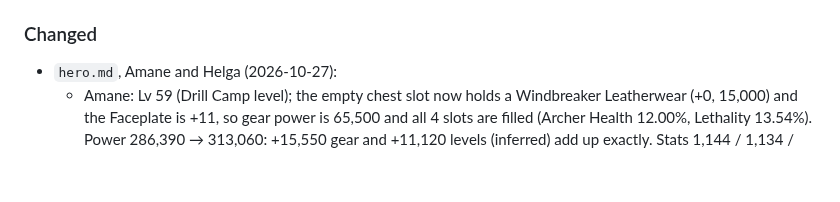
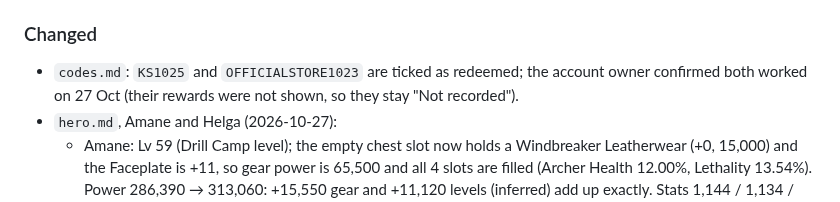
Before and after one commit to yanivil/kingshot, a Markdown page: CHANGELOG.md, the part around the change. GitHub-like rendering; blank space fills up the shorter version.

```diff
--- a/CHANGELOG.md
+++ b/CHANGELOG.md
@@ -58,6 +58,8 @@ The format follows [Keep a Changelog](https://keepachangelog.com/en/1.1.0/).
 - `.gitignore` for `build/` and Python bytecode.
 
 ### Changed
+- `codes.md`: `KS1025` and `OFFICIALSTORE1023` are ticked as redeemed; the account owner confirmed both worked on 27 Oct
+  (their rewards were not shown, so they stay "Not recorded").
 - `hero.md`, Amane and Helga (2026-10-27):
   - Amane: Lv 59 (Drill Camp level); the empty chest slot now holds a Windbreaker Leatherwear (+0, 15,000) and the Faceplate is
     +11, so gear power is 65,500 and all 4 slots are filled (Archer Health 12.00%, Lethality 13.54%). Power 286,390 → 313,060:
```
Also changed, not shown: codes.md (+2 -2 lines).
